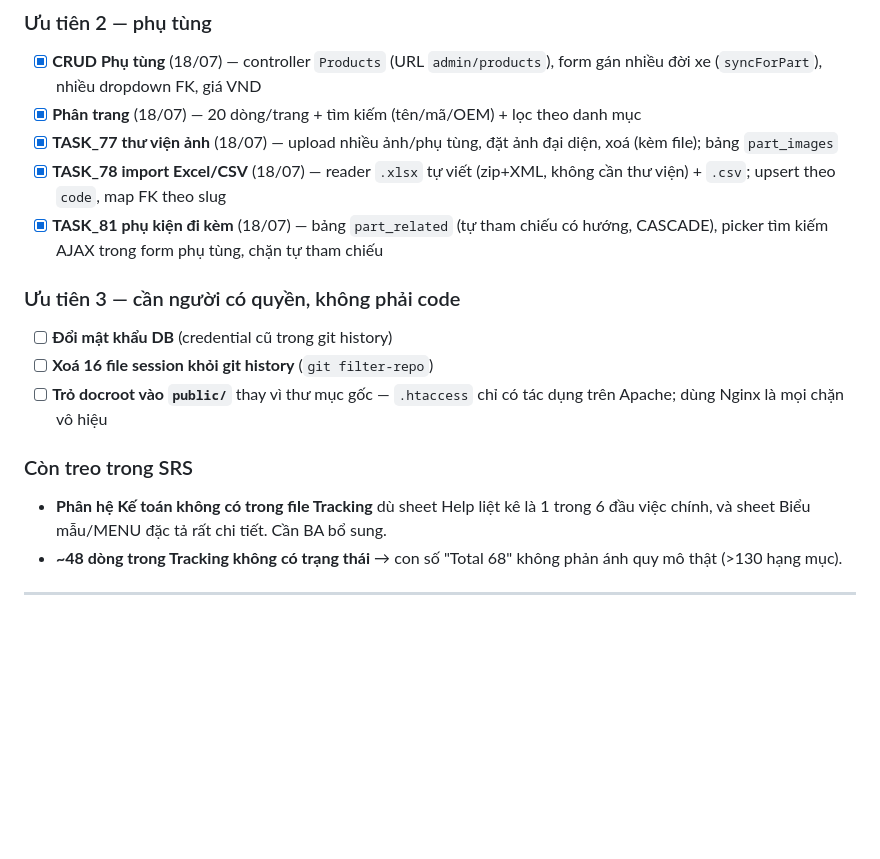
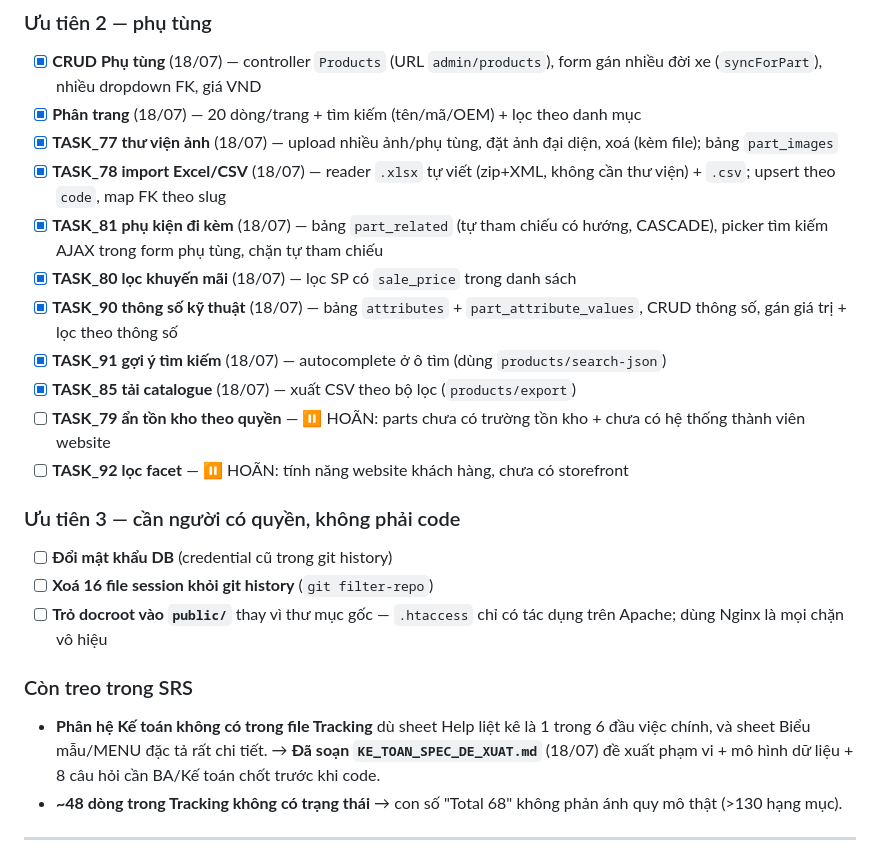
Before and after one commit to luannv221221/tan-phat, a Markdown page: TRANG_THAI.md, the part around the change. Rendered like a GitHub page; blank space fills up the shorter version.

```diff
--- a/TRANG_THAI.md
+++ b/TRANG_THAI.md
@@ -111,6 +111,12 @@ Nhưng ở máy nhà **phải tự tạo `.env`**: copy `.env.example` → `.env
 - [x] **TASK_77 thư viện ảnh** (18/07) — upload nhiều ảnh/phụ tùng, đặt ảnh đại diện, xoá (kèm file); bảng `part_images`
 - [x] **TASK_78 import Excel/CSV** (18/07) — reader `.xlsx` tự viết (zip+XML, không cần thư viện) + `.csv`; upsert theo `code`, map FK theo slug
 - [x] **TASK_81 phụ kiện đi kèm** (18/07) — bảng `part_related` (tự tham chiếu có hướng, CASCADE), picker tìm kiếm AJAX trong form phụ tùng, chặn tự tham chiếu
+- [x] **TASK_80 lọc khuyến mãi** (18/07) — lọc SP có `sale_price` trong danh sách
+- [x] **TASK_90 thông số kỹ thuật** (18/07) — bảng `attributes` + `part_attribute_values`, CRUD thông số, gán giá trị + lọc theo thông số
+- [x] **TASK_91 gợi ý tìm kiếm** (18/07) — autocomplete ở ô tìm (dùng `products/search-json`)
+- [x] **TASK_85 tải catalogue** (18/07) — xuất CSV theo bộ lọc (`products/export`)
+- [ ] **TASK_79 ẩn tồn kho theo quyền** — ⏸ HOÃN: parts chưa có trường tồn kho + chưa có hệ thống thành viên website
+- [ ] **TASK_92 lọc facet** — ⏸ HOÃN: tính năng website khách hàng, chưa có storefront
 
 ### Ưu tiên 3 — cần người có quyền, không phải code
 
@@ -120,7 +126,7 @@ Nhưng ở máy nhà **phải tự tạo `.env`**: copy `.env.example` → `.env
 
 ### Còn treo trong SRS
 
-- **Phân hệ Kế toán không có trong file Tracking** dù sheet Help liệt kê là 1 trong 6 đầu việc chính, và sheet Biểu mẫu/MENU đặc tả rất chi tiết. Cần BA bổ sung.
+- **Phân hệ Kế toán không có trong file Tracking** dù sheet Help liệt kê là 1 trong 6 đầu việc chính, và sheet Biểu mẫu/MENU đặc tả rất chi tiết. → **Đã soạn `KE_TOAN_SPEC_DE_XUAT.md`** (18/07) đề xuất phạm vi + mô hình dữ liệu + 8 câu hỏi cần BA/Kế toán chốt trước khi code.
 - **~48 dòng trong Tracking không có trạng thái** → con số "Total 68" không phản ánh quy mô thật (>130 hạng mục).
 
 ---
```
Also changed, not shown: KE_TOAN_SPEC_DE_XUAT.md (added, +87 -0 lines), PHU_TUNG.md (+6 -6 lines).
